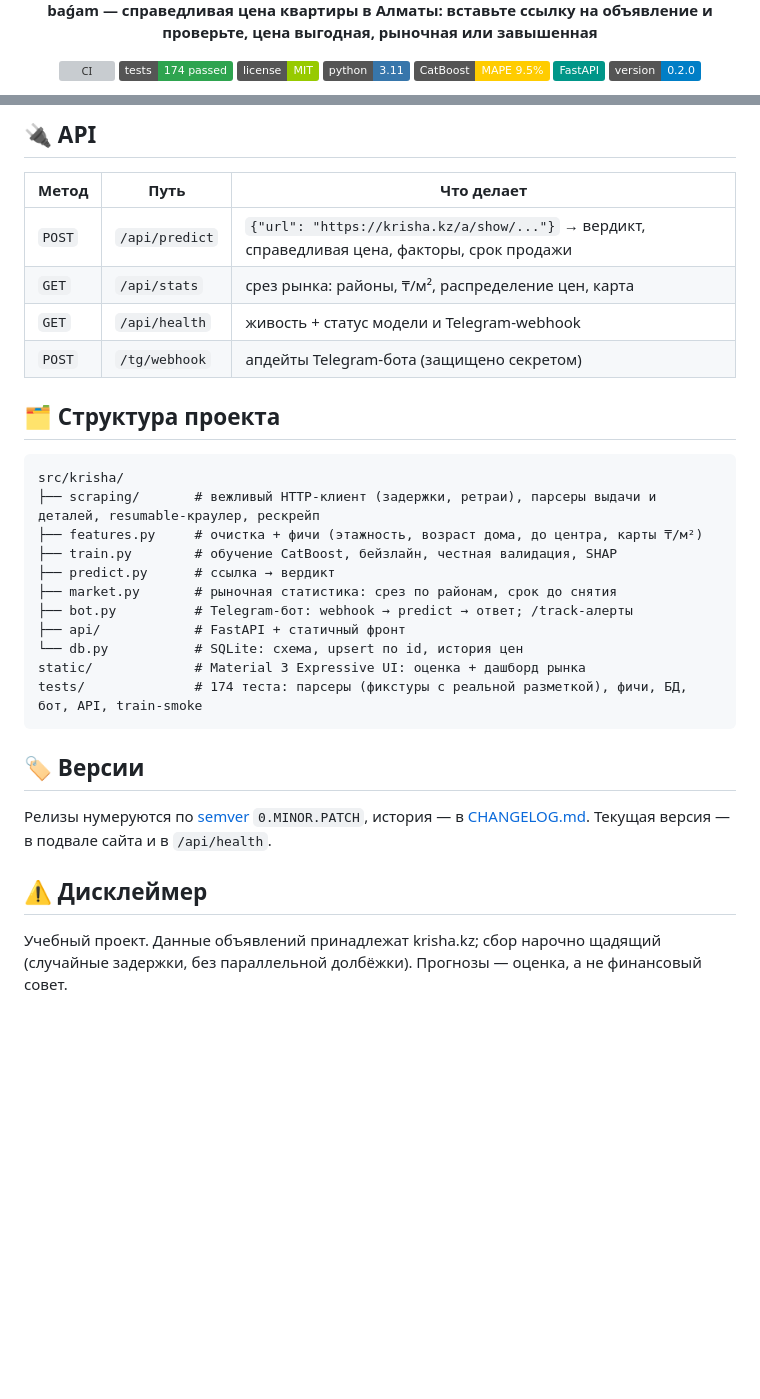
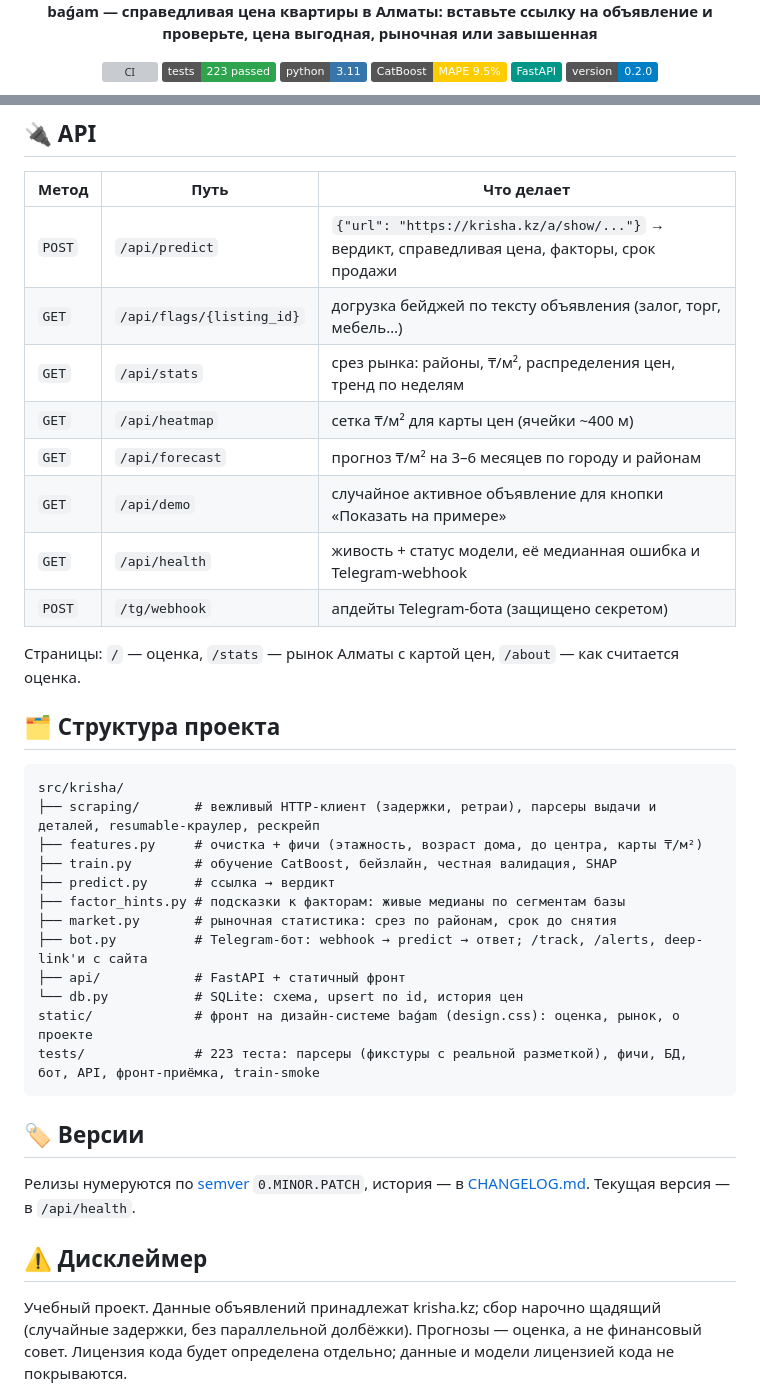
Before and after one commit to Dex719/krisha-fair-price, a Markdown page: README.md, 2 parts joined by grey strips. Rendered like a GitHub page; badges without logos; blank space fills up the shorter version; grey boxes are pictures that could not be loaded.

````diff
--- a/README.md
+++ b/README.md
@@ -18,8 +18,7 @@ pinned: false
 **baǵam — справедливая цена квартиры в Алматы: вставьте ссылку на объявление и проверьте, цена выгодная, рыночная или завышенная**
 
 [![CI](https://github.com/Dex719/krisha-fair-price/actions/workflows/ci.yml/badge.svg)](https://github.com/Dex719/krisha-fair-price/actions/workflows/ci.yml)
-![tests](https://img.shields.io/badge/tests-174_passed-2ea44f)
-![license](https://img.shields.io/badge/license-MIT-green)
+![tests](https://img.shields.io/badge/tests-223_passed-2ea44f)
 ![python](https://img.shields.io/badge/python-3.11-3776AB?logo=python&logoColor=white)
 ![CatBoost](https://img.shields.io/badge/CatBoost-MAPE_9.5%25-FFCC00)
 ![FastAPI](https://img.shields.io/badge/FastAPI-009688?logo=fastapi&logoColor=white)
@@ -101,9 +100,15 @@ python scripts/rescrape.py --deal arenda --max-new 1000
 | Метод | Путь | Что делает |
 |---|---|---|
 | `POST` | `/api/predict` | `{"url": "https://krisha.kz/a/show/..."}` → вердикт, справедливая цена, факторы, срок продажи |
-| `GET` | `/api/stats` | срез рынка: районы, ₸/м², распределение цен, карта |
-| `GET` | `/api/health` | живость + статус модели и Telegram-webhook |
+| `GET` | `/api/flags/{listing_id}` | догрузка бейджей по тексту объявления (залог, торг, мебель…) |
+| `GET` | `/api/stats` | срез рынка: районы, ₸/м², распределения цен, тренд по неделям |
+| `GET` | `/api/heatmap` | сетка ₸/м² для карты цен (ячейки ~400 м) |
+| `GET` | `/api/forecast` | прогноз ₸/м² на 3–6 месяцев по городу и районам |
+| `GET` | `/api/demo` | случайное активное объявление для кнопки «Показать на примере» |
+| `GET` | `/api/health` | живость + статус модели, её медианная ошибка и Telegram-webhook |
 | `POST` | `/tg/webhook` | апдейты Telegram-бота (защищено секретом) |
+
+Страницы: `/` — оценка, `/stats` — рынок Алматы с картой цен, `/about` — как считается оценка.
 
 ## 🗂 Структура проекта
 
@@ -113,21 +118,22 @@ src/krisha/
 ├── features.py     # очистка + фичи (этажность, возраст дома, до центра, карты ₸/м²)
 ├── train.py        # обучение CatBoost, бейзлайн, честная валидация, SHAP
 ├── predict.py      # ссылка → вердикт
+├── factor_hints.py # подсказки к факторам: живые медианы по сегментам базы
 ├── market.py       # рыночная статистика: срез по районам, срок до снятия
-├── bot.py          # Telegram-бот: webhook → predict → ответ; /track-алерты
+├── bot.py          # Telegram-бот: webhook → predict → ответ; /track, /alerts, deep-link'и с сайта
 ├── api/            # FastAPI + статичный фронт
 └── db.py           # SQLite: схема, upsert по id, история цен
-static/             # Material 3 Expressive UI: оценка + дашборд рынка
-tests/              # 174 теста: парсеры (фикстуры с реальной разметкой), фичи, БД, бот, API, train-smoke
+static/             # фронт на дизайн-системе baǵam (design.css): оценка, рынок, о проекте
+tests/              # 223 теста: парсеры (фикстуры с реальной разметкой), фичи, БД, бот, API, фронт-приёмка, train-smoke
 ```
 
 ## 🏷 Версии
 
-Релизы нумеруются по [semver](https://semver.org) `0.MINOR.PATCH`, история — в [CHANGELOG.md](CHANGELOG.md). Текущая версия — в подвале сайта и в `/api/health`.
+Релизы нумеруются по [semver](https://semver.org) `0.MINOR.PATCH`, история — в [CHANGELOG.md](CHANGELOG.md). Текущая версия — в `/api/health`.
 
 ## ⚠️ Дисклеймер
 
-Учебный проект. Данные объявлений принадлежат krisha.kz; сбор нарочно щадящий (случайные задержки, без параллельной долбёжки). Прогнозы — оценка, а не финансовый совет.
+Учебный проект. Данные объявлений принадлежат krisha.kz; сбор нарочно щадящий (случайные задержки, без параллельной долбёжки). Прогнозы — оценка, а не финансовый совет. Лицензия кода будет определена отдельно; данные и модели лицензией кода не покрываются.
 
 <div align="center">
 
````
Also changed, not shown: other parts of README.md (+8 -8 lines).
